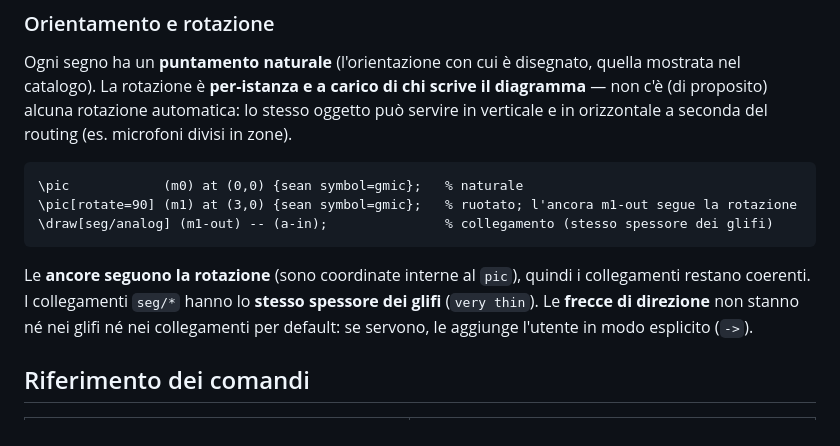
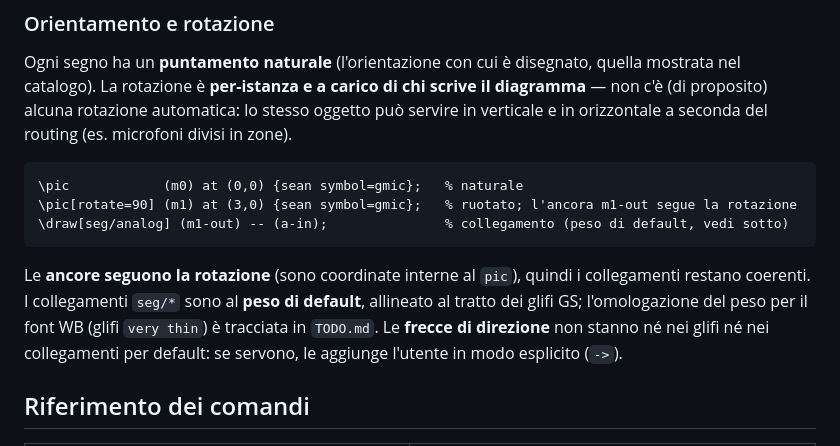
Before and after one commit to s-e-a-m/sean, a Markdown page: README.md, the part around the change. Drawn GitHub-style.

Commit message:
docs: README — connessioni seg/* al peso di default (non più very thin), rimanda a TODO
Co-Authored-By: Claude Opus 4.8 <noreply@anthropic.com>

````diff
--- a/README.md
+++ b/README.md
@@ -64,10 +64,10 @@ Ogni segno ha un **puntamento naturale** (l'orientazione con cui è disegnato, q
 ```latex
 \pic            (m0) at (0,0) {sean symbol=gmic};   % naturale
 \pic[rotate=90] (m1) at (3,0) {sean symbol=gmic};   % ruotato; l'ancora m1-out segue la rotazione
-\draw[seg/analog] (m1-out) -- (a-in);               % collegamento (stesso spessore dei glifi)
+\draw[seg/analog] (m1-out) -- (a-in);               % collegamento (peso di default, vedi sotto)
 ```
 
-Le **ancore seguono la rotazione** (sono coordinate interne al `pic`), quindi i collegamenti restano coerenti. I collegamenti `seg/*` hanno lo **stesso spessore dei glifi** (`very thin`). Le **frecce di direzione** non stanno né nei glifi né nei collegamenti per default: se servono, le aggiunge l'utente in modo esplicito (`->`).
+Le **ancore seguono la rotazione** (sono coordinate interne al `pic`), quindi i collegamenti restano coerenti. I collegamenti `seg/*` sono al **peso di default**, allineato al tratto dei glifi GS; l'omologazione del peso per il font WB (glifi `very thin`) è tracciata in `TODO.md`. Le **frecce di direzione** non stanno né nei glifi né nei collegamenti per default: se servono, le aggiunge l'utente in modo esplicito (`->`).
 
 ## Riferimento dei comandi
 
````
